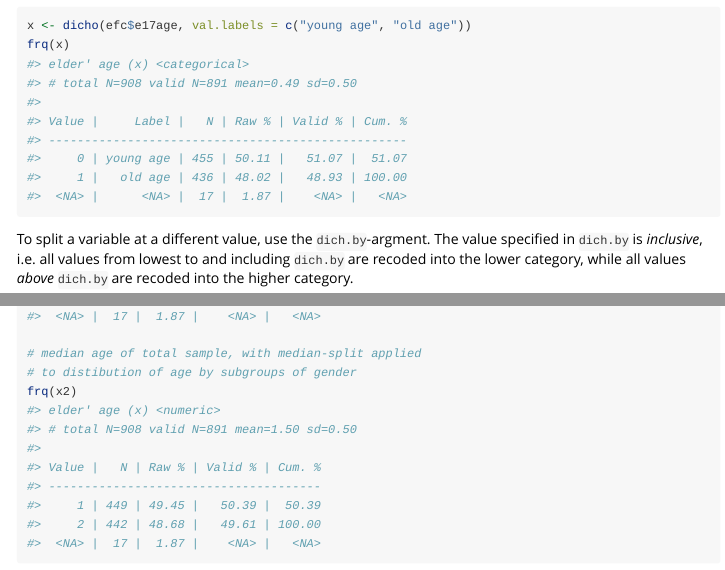
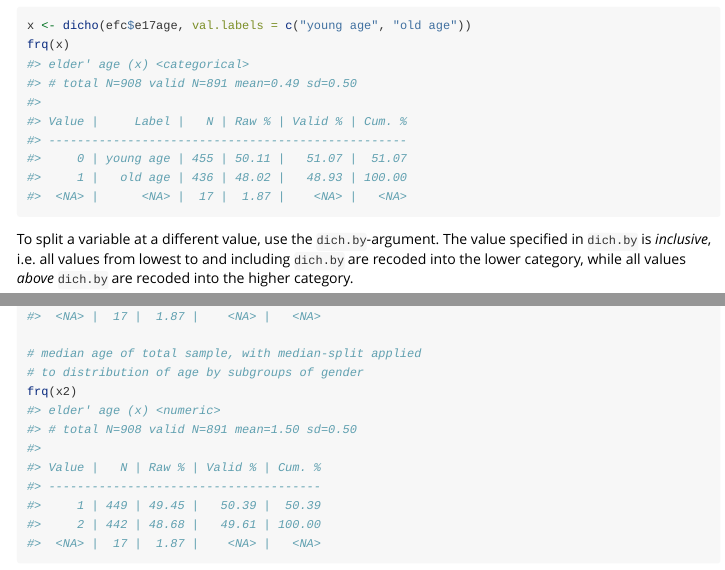
Before and after one commit to strengejacke/sjmisc, an R Markdown document (vignettes/recodingvariables.Rmd): the page in a window 1100 px wide, from 1350 px down, and a second part further down, joined at a grey line. Rendered offline with R 4.5, knitr and Pandoc, with nearby package versions; code that draws random numbers runs with fixed seeds of ours.

Commit message:
Update recodingvariables.Rmd

````diff
--- a/vignettes/recodingvariables.Rmd
+++ b/vignettes/recodingvariables.Rmd
@@ -55,7 +55,7 @@ x <- dicho(efc$e17age, val.labels = c("young age", "old age"))
 frq(x)
 ```
 
-To split a variable at a different value, use the `dich.by`-argment. The value specified in `dich.by` is _inclusive_, i.e. all values from lowest to and including `dich.by` are recoded into the lower category, while all values _above_ `dich.by` are recoded into the higher category.
+To split a variable at a different value, use the `dich.by`-argument. The value specified in `dich.by` is _inclusive_, i.e. all values from lowest to and including `dich.by` are recoded into the lower category, while all values _above_ `dich.by` are recoded into the higher category.
 
 ```{r}
 # split at upper quartile
@@ -82,7 +82,7 @@ x2 <- efc %>%
 frq(x1)
 
 # median age of total sample, with median-split applied
-# to distibution of age by subgroups of gender
+# to distribution of age by subgroups of gender
 frq(x2)
 ```
 
````
Also changed, not shown: vignettes/recodingvariables.Rmd (2 more changed lines).
